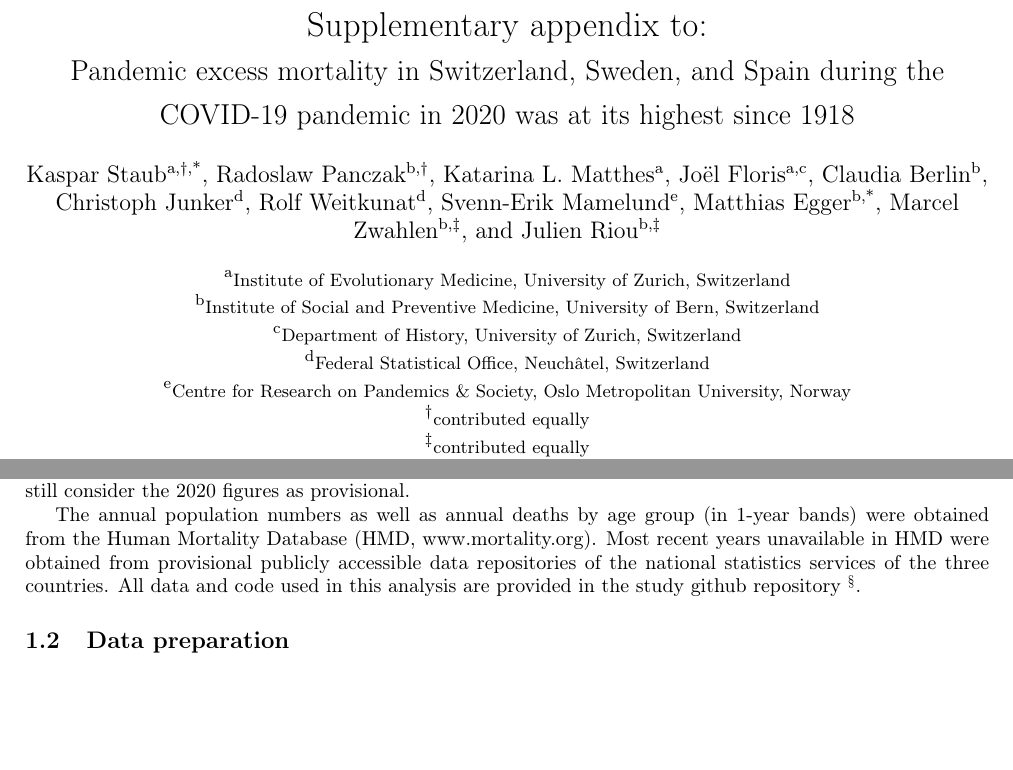
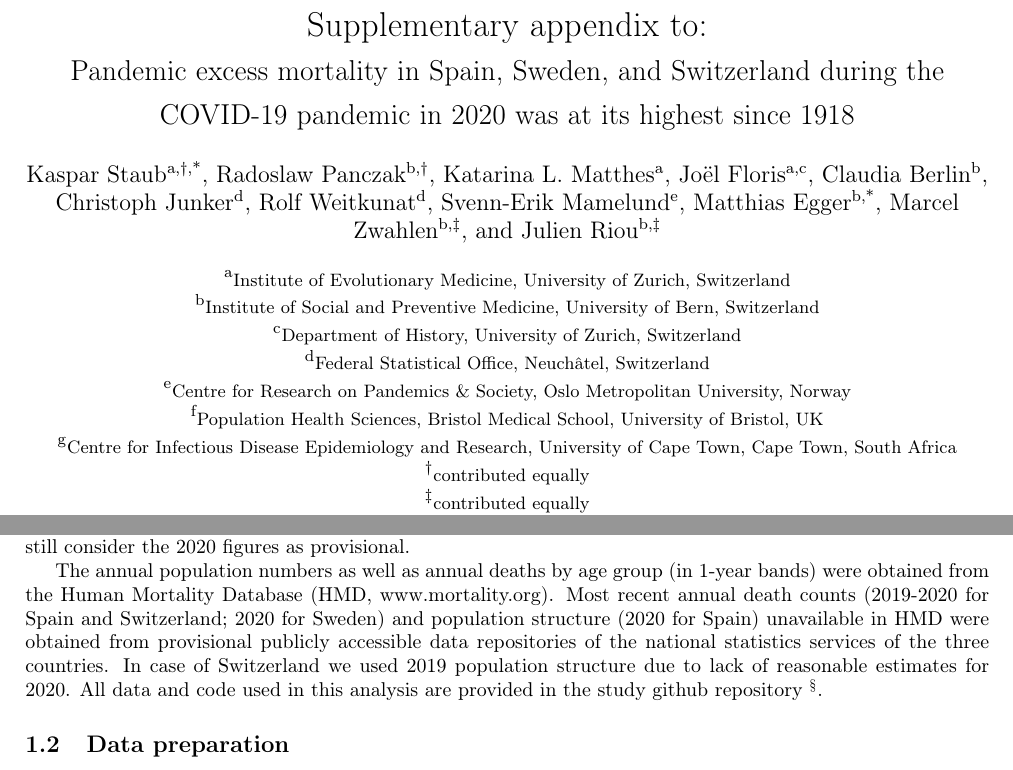
Before and after one commit to RPanczak/ISPM_excess-mortality-historical, a LaTeX document (paper/supplementary/supplementary.tex): two parts of pages 1 and 2 of 8, joined at a grey line, cut so that both start at the same text, the shorter picture padded with empty space. Compiled offline with pdfLaTeX.

Commit message:
sync title, fix aff for ME,

```diff
--- a/paper/supplementary/supplementary.tex
+++ b/paper/supplementary/supplementary.tex
@@ -34,7 +34,7 @@
 \renewcommand{\thefigure}{S\arabic{figure}}
 \renewcommand{\thetable}{S\arabic{table}}
 
-\title{Supplementary appendix to: \\ {\Large Pandemic excess mortality in Switzerland, Sweden, and Spain during the COVID-19 pandemic in 2020 was at its highest since 1918}}
+\title{Supplementary appendix to: \\ {\Large Pandemic excess mortality in Spain, Sweden, and Switzerland during the COVID-19 pandemic in 2020 was at its highest since 1918 }}
 
 
 \author[a,$\dagger$,*]{Kaspar Staub}
@@ -54,8 +54,8 @@
 \affil[c]{{\small Department of History, University of Zurich, Switzerland}}
 \affil[d]{{\small Federal Statistical Office, Neuchâtel, Switzerland}}
 \affil[e]{{\small Centre for Research on Pandemics \& Society, Oslo Metropolitan University, Norway}}
-%\affil[f]{{\small Population Health Sciences, Bristol Medical School, University of Bristol, UK}}
-%\affil[g]{{\small Centre for Infectious Disease Epidemiology and Research, University of Cape Town, Cape Town, South Africa}}
+\affil[f]{{\small Population Health Sciences, Bristol Medical School, University of Bristol, UK}}
+\affil[g]{{\small Centre for Infectious Disease Epidemiology and Research, University of Cape Town, Cape Town, South Africa}}
 \affil[$\dagger$] {{\small contributed equally}}
 \affil[$\ddagger$] {{\small contributed equally}}
 \affil[*] {{\small Corresponding  author (\texttt{kaspar.staub@iem.uzh.ch})}}
@@ -76,7 +76,7 @@
 
 	Monthly all-cause death numbers for Switzerland (1877-2020) and Sweden (1851-2020) were provided by the Swiss Federal Statistical Office\footnote{Swiss Federal Statistical Office, Todesfälle nach Monat und Sterblichkeit seit 1803 (2021), (available at \url{https://www.bfs.admin.ch/bfs/de/home/statistiken/kataloge-datenbanken/daten.assetdetail.14387168.html}).} and Statistics Sweden\footnote{Statistics Sweden (SCB), Births and deaths per month by sex. Year 1851 - 2020 (2021), (available at \url{https://www.statistikdatabasen.scb.se/pxweb/en/ssd/START__BE__BE0101__BE0101G/ManadFoddDod/}).}, they are freely available. For Spain, the monthly death figures 1941-2020 were accessible through the Spanish Statistical Office, the years 1908-1940 had to be transcribed from historical reports provided on their webpage \footnote{Instituto Nacional de Estadistica (INE), Anuarios Estadísticos (2021), (available at \url{https://www.ine.es/inebaseweb/libros.do?tntp=25687}).}. It should be noted that all statistical authorities still consider the 2020 figures as provisional.
 
-	The annual population numbers as well as annual deaths by age group (in 1-year bands) were obtained from the Human Mortality Database (HMD, www.mortality.org). Most recent years unavailable in HMD were obtained from provisional publicly accessible data repositories of the national statistics services of the three countries. All data and code used in this analysis are provided in the study github repository \footnote{\url{https://github.com/RPanczak/ISPM_excess-mortality/}}.
+	The annual population numbers as well as annual deaths by age group (in 1-year bands) were obtained from the Human Mortality Database (HMD, www.mortality.org). Most recent annual death counts (2019-2020 for Spain and Switzerland; 2020 for Sweden) and population structure (2020 for Spain) unavailable in HMD were obtained from provisional publicly accessible data repositories of the national statistics services of the three countries. In case of Switzerland we used 2019 population structure due to lack of reasonable estimates for 2020. All data and code used in this analysis are provided in the study github repository \footnote{\url{https://github.com/RPanczak/ISPM_excess-mortality/}}.
 
 	\subsection{Data preparation}
 
```
